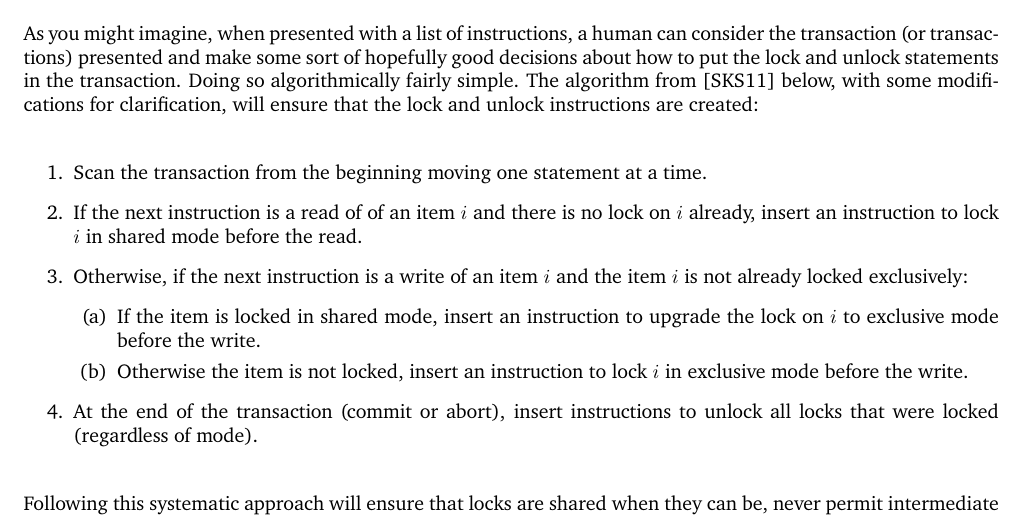
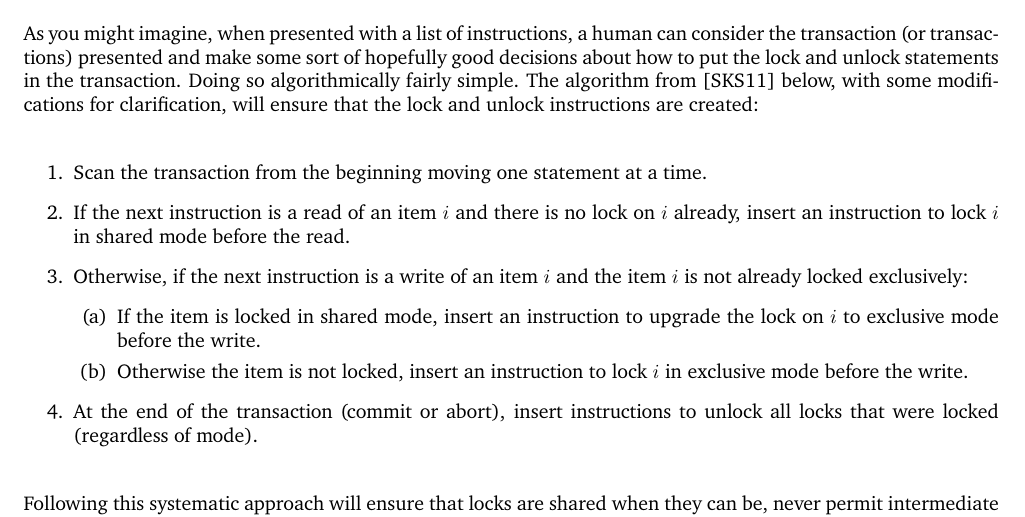
Before and after one commit to jzarnett/ece356, a LaTeX document (lectures/L24.tex): part of page 4 of 7, cut so that both start at the same text. Compiled offline with pdfLaTeX.

Commit message:
L24: Remove repeated "of"

```diff
--- a/lectures/L24.tex
+++ b/lectures/L24.tex
@@ -122,7 +122,7 @@ As you might imagine, when presented with a list of instructions, a human can co
 
 \begin{enumerate}
 	\item Scan the transaction from the beginning moving one statement at a time.
-	\item If the next instruction is a read of of an item $i$ and there is no lock on $i$ already, insert an instruction to lock $i$ in shared mode before the read.
+	\item If the next instruction is a read of an item $i$ and there is no lock on $i$ already, insert an instruction to lock $i$ in shared mode before the read.
 	\item Otherwise, if the next instruction is a write of an item $i$ and the item $i$ is not already locked exclusively:
 		\begin{enumerate}
 			\item If the item is locked in shared mode, insert an instruction to upgrade the lock on $i$ to exclusive mode before the write.
```
